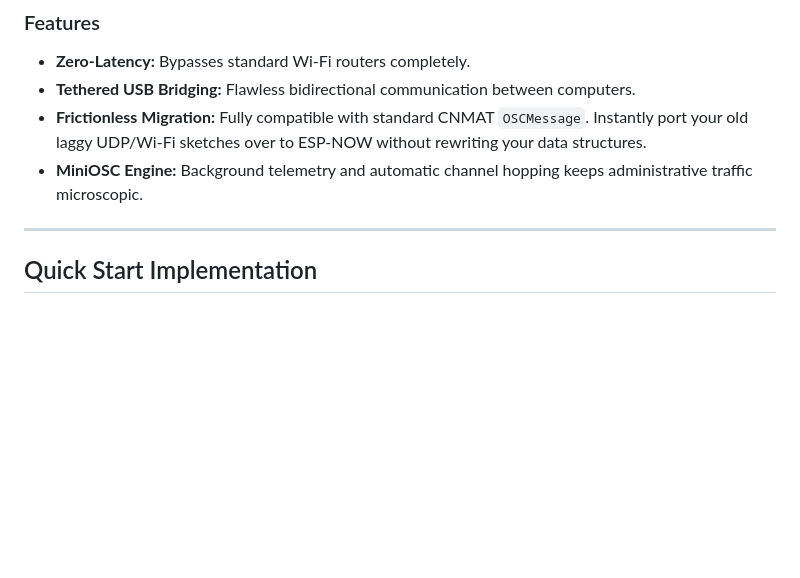
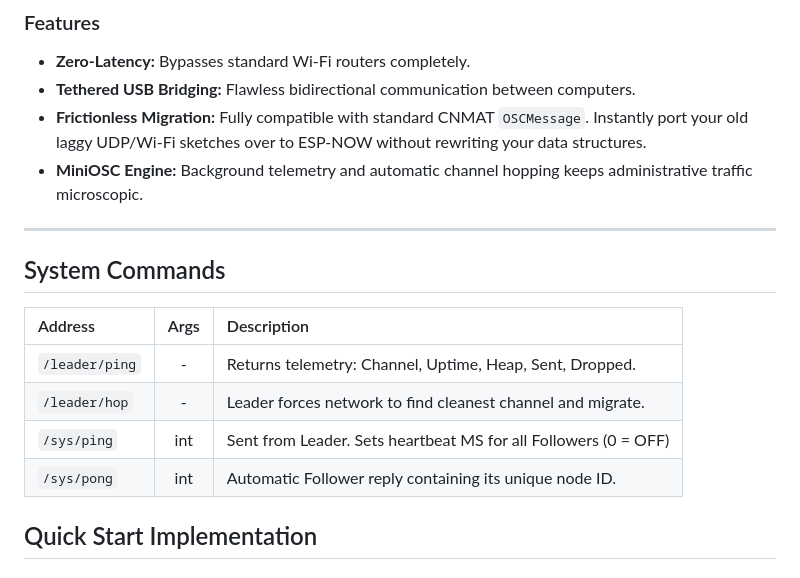
Before and after one commit to 0P7-0U7/LEADER, a Markdown page: README.md, the part around the change. GitHub-like rendering; blank space fills up the shorter version.

```diff
--- a/README.md
+++ b/README.md
@@ -16,6 +16,20 @@ A zero-latency, router-less wireless network bridge for live performance. Connec
 * **MiniOSC Engine:** Background telemetry and automatic channel hopping keeps administrative traffic microscopic.
 
 ---
+
+##  System Commands
+
+| Address | Args | Description |
+| :--- | :---: | :--- |
+| `/leader/ping` | - | Returns telemetry: Channel, Uptime, Heap, Sent, Dropped. |
+| `/leader/hop` | - | Leader forces network to find cleanest channel and migrate. |
+| `/sys/ping` | int | Sent from Leader. Sets heartbeat MS for all Followers (0 = OFF) |
+| `/sys/pong` | int | Automatic Follower reply containing its unique node ID. |
+
+
+
+
+
 
 ## Quick Start Implementation
 
```
